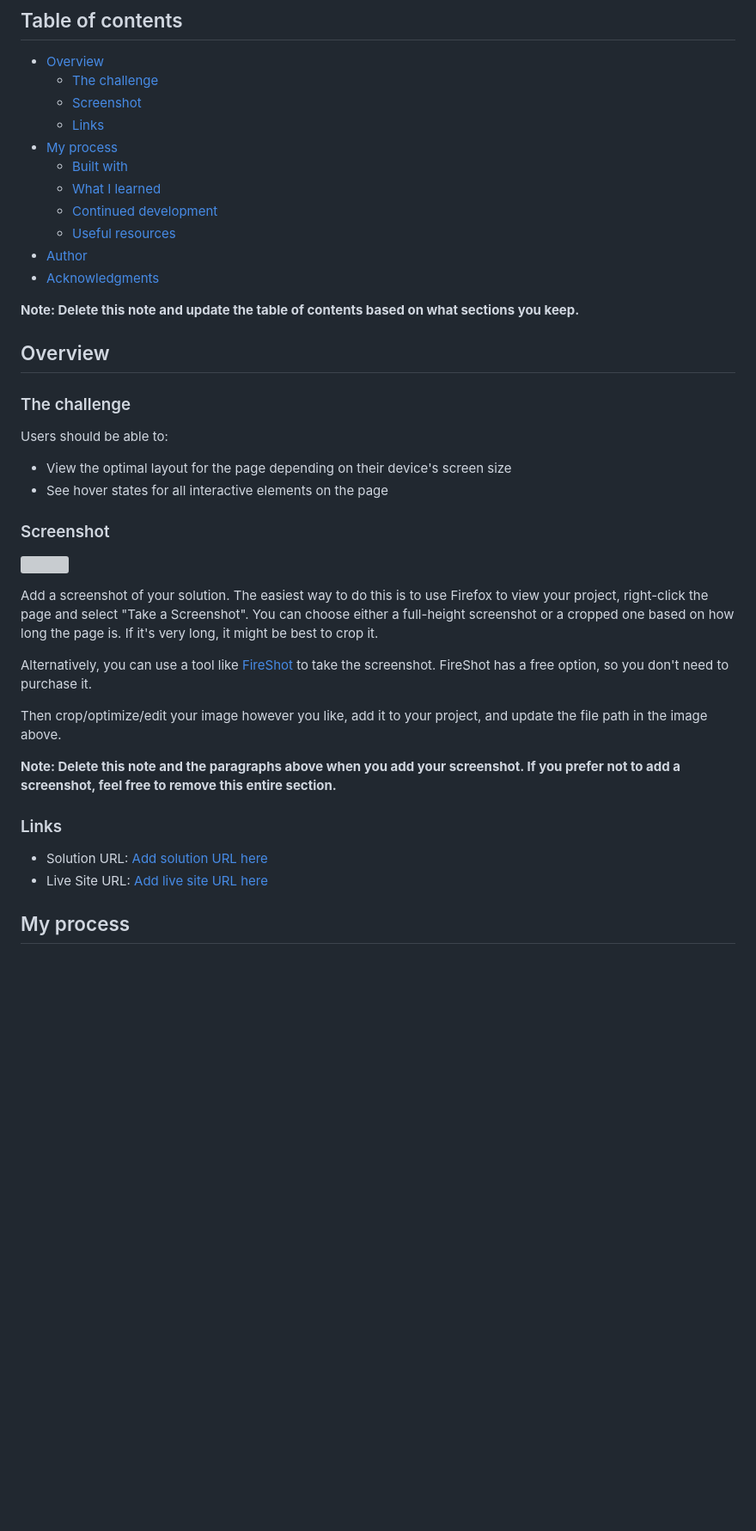
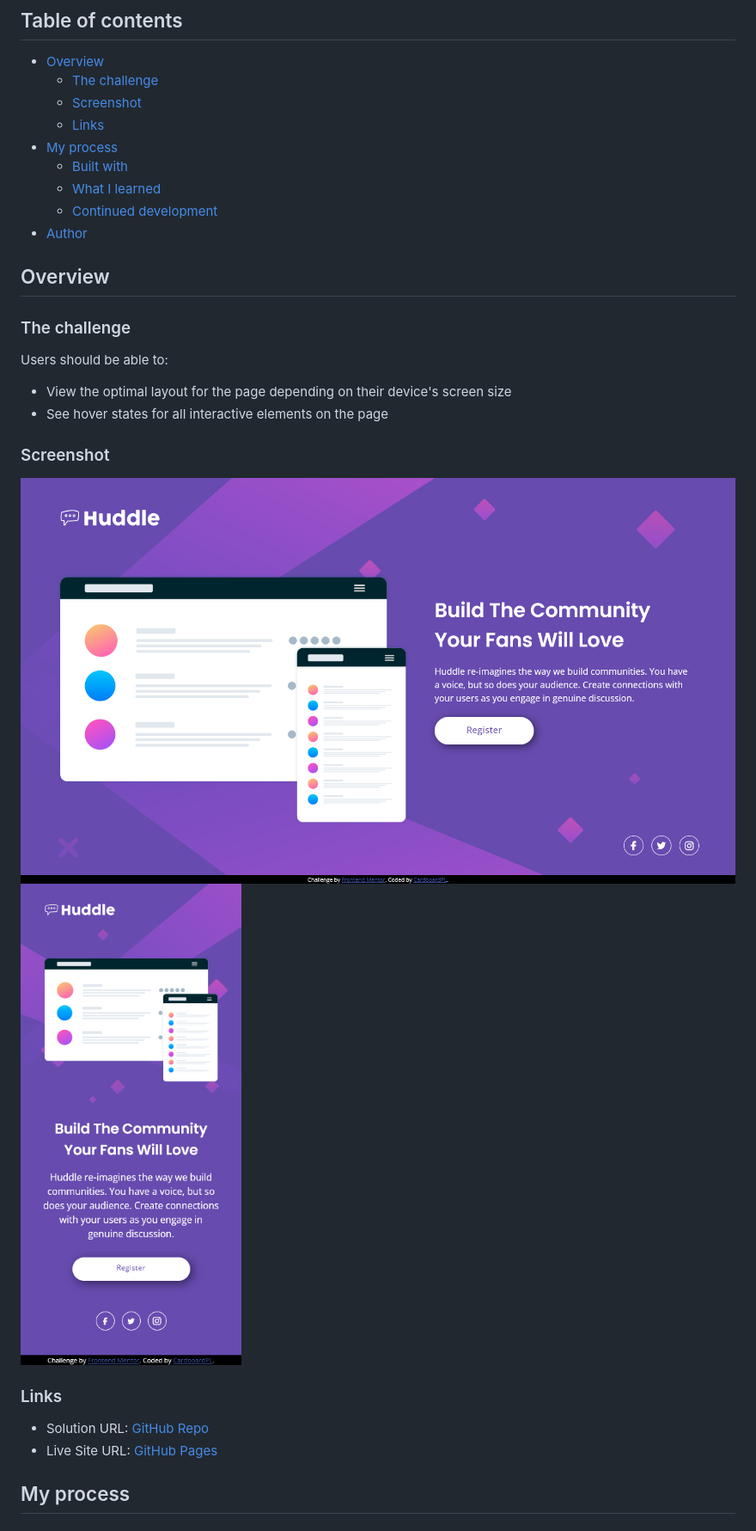
Before and after one commit to CardboardPL/Frontend-Mentor-Huddle-landing-page-with-a-single-introductory-section, a Markdown page: README.md, the part around the change printed below. Shown: that part at 86% size. GitHub-like rendering; pictures changed too: screenshots/desktop-preview.png (added), screenshots/mobile-preview.png (added); blank space fills up the shorter version; grey boxes are pictures that could not be loaded.

Commit message:
Add screenshots and update README.md
In this commit:
- Added screenshots for README.md
- Updated README.md to include the necessary information.

```diff
--- a/README.md
+++ b/README.md
@@ -12,11 +12,7 @@ This is a solution to the [Huddle landing page with single introductory section
   - [Built with](#built-with)
   - [What I learned](#what-i-learned)
   - [Continued development](#continued-development)
-  - [Useful resources](#useful-resources)
 - [Author](#author)
-- [Acknowledgments](#acknowledgments)
-
-**Note: Delete this note and update the table of contents based on what sections you keep.**
 
 ## Overview
 
@@ -29,20 +25,13 @@ Users should be able to:
 
 ### Screenshot
 
-![](./screenshot.jpg)
-
-Add a screenshot of your solution. The easiest way to do this is to use Firefox to view your project, right-click the page and select "Take a Screenshot". You can choose either a full-height screenshot or a cropped one based on how long the page is. If it's very long, it might be best to crop it.
-
-Alternatively, you can use a tool like [FireShot](https://getfireshot.com/) to take the screenshot. FireShot has a free option, so you don't need to purchase it.
-
-Then crop/optimize/edit your image however you like, add it to your project, and update the file path in the image above.
-
-**Note: Delete this note and the paragraphs above when you add your screenshot. If you prefer not to add a screenshot, feel free to remove this entire section.**
+![](./screenshots/desktop-preview.png)
+![](./screenshots/mobile-preview.png)
 
 ### Links
 
-- Solution URL: [Add solution URL here](https://your-solution-url.com)
-- Live Site URL: [Add live site URL here](https://your-live-site-url.com)
+- Solution URL: [GitHub Repo](https://github.com/CardboardPL/Frontend-Mentor-Huddle-landing-page-with-a-single-introductory-section)
+- Live Site URL: [GitHub Pages](https://cardboardpl.github.io/Frontend-Mentor-Huddle-landing-page-with-a-single-introductory-section/)
 
 ## My process
 
```
Also changed, not shown: other parts of README.md (+8 -49 lines).
